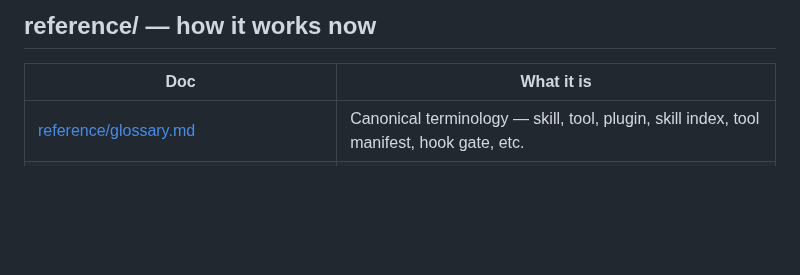
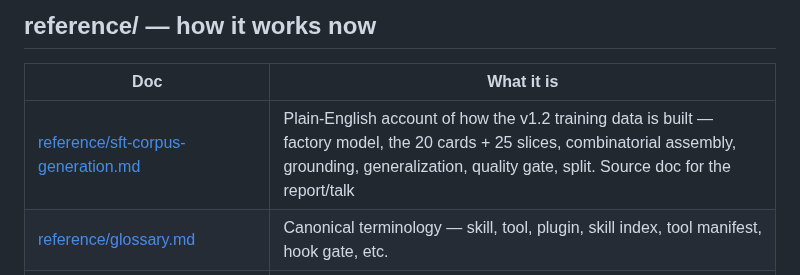
Before and after one commit to RyanDev1st/llm-and-engine, a Markdown page: docs/README.md, the part around the change. Drawn GitHub-style; blank space fills up the shorter version.

```diff
--- a/docs/README.md
+++ b/docs/README.md
@@ -15,6 +15,7 @@ A tool that writes a report MUST write a fresh `docs/findings/YYYY-MM-DD-<topic>
 
 | Doc | What it is |
 | --- | --- |
+| [reference/sft-corpus-generation.md](reference/sft-corpus-generation.md) | Plain-English account of how the v1.2 training data is built — factory model, the 20 cards + 25 slices, combinatorial assembly, grounding, generalization, quality gate, split. Source doc for the report/talk |
 | [reference/glossary.md](reference/glossary.md) | Canonical terminology — skill, tool, plugin, skill index, tool manifest, hook gate, etc. |
 | [reference/harness-architecture.md](reference/harness-architecture.md) | The agent harness: deterministic routing layer, tools, skills, plugins, end-to-end turn trace |
 | [reference/2026-05-23-chess-coach-sft-design.md](reference/2026-05-23-chess-coach-sft-design.md) | Foundational SFT/agent design (the contract) |
```
Also changed, not shown: docs/reference/sft-corpus-generation.md (added, +379 -0 lines).
